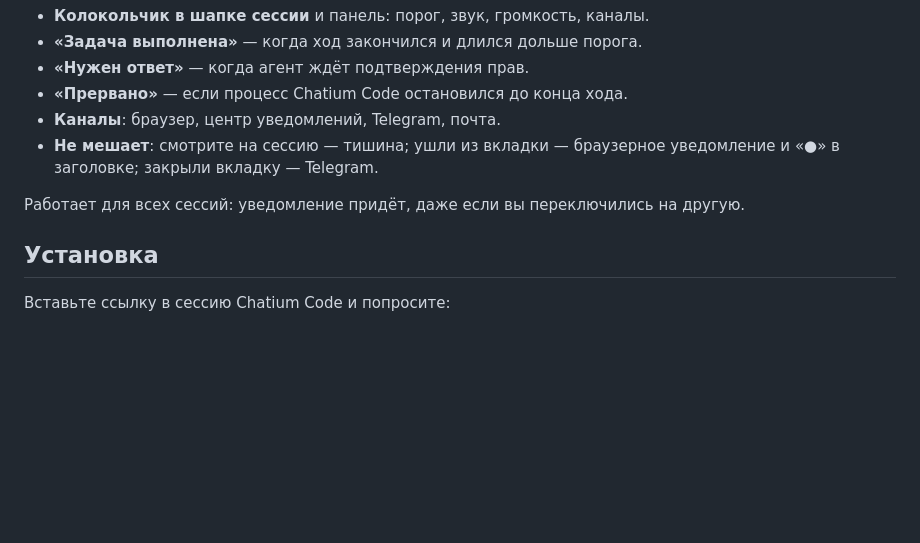
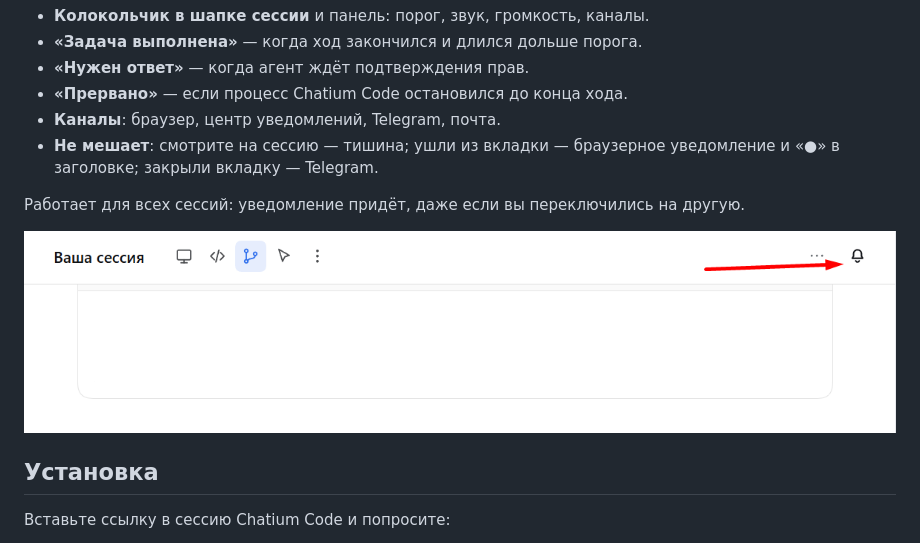
Before and after one commit to dvoretskybusiness/agent-finish-notify, a Markdown page: README.md, the part around the change. Rendered like a GitHub page; pictures changed too: agent-finish-notify/assets/header-bell.png (added); blank space fills up the shorter version.

Commit message:
Навык 2.0.5: где находится панель, снимок колокольчика

```diff
--- a/README.md
+++ b/README.md
@@ -14,6 +14,8 @@
   в заголовке; закрыли вкладку — Telegram.
 
 Работает для всех сессий: уведомление придёт, даже если вы переключились на другую.
+
+![Колокольчик в шапке сессии](agent-finish-notify/assets/header-bell.png)
 
 ## Установка
 
```
Also changed, not shown: CHANGELOG.md (+5 -0 lines), agent-finish-notify/SKILL.md (+9 -1 lines).
